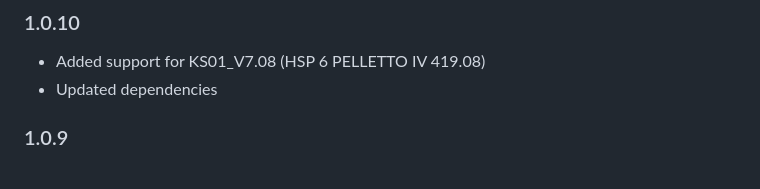
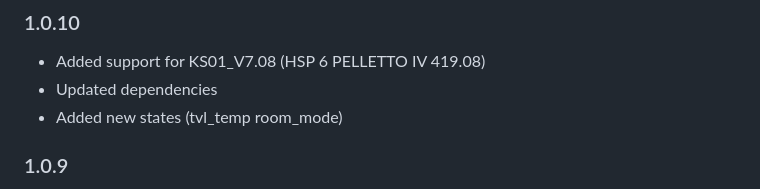
Before and after one commit to marvingrieger/ioBroker.haassohn, a Markdown page: README.md, the part around the change. GitHub-like rendering.

Commit message:
Updated README #52

```diff
--- a/README.md
+++ b/README.md
@@ -31,6 +31,7 @@ This adapter has been tested on the following [Hark](https://www.hark.de) device
 ### 1.0.10
 * Added support for KS01_V7.08 (HSP 6 PELLETTO IV 419.08)
 * Updated dependencies
+* Added new states (tvl_temp room_mode)
 
 ### 1.0.9
 * Added support for KS01_V6.07 (HSP 7)
```
